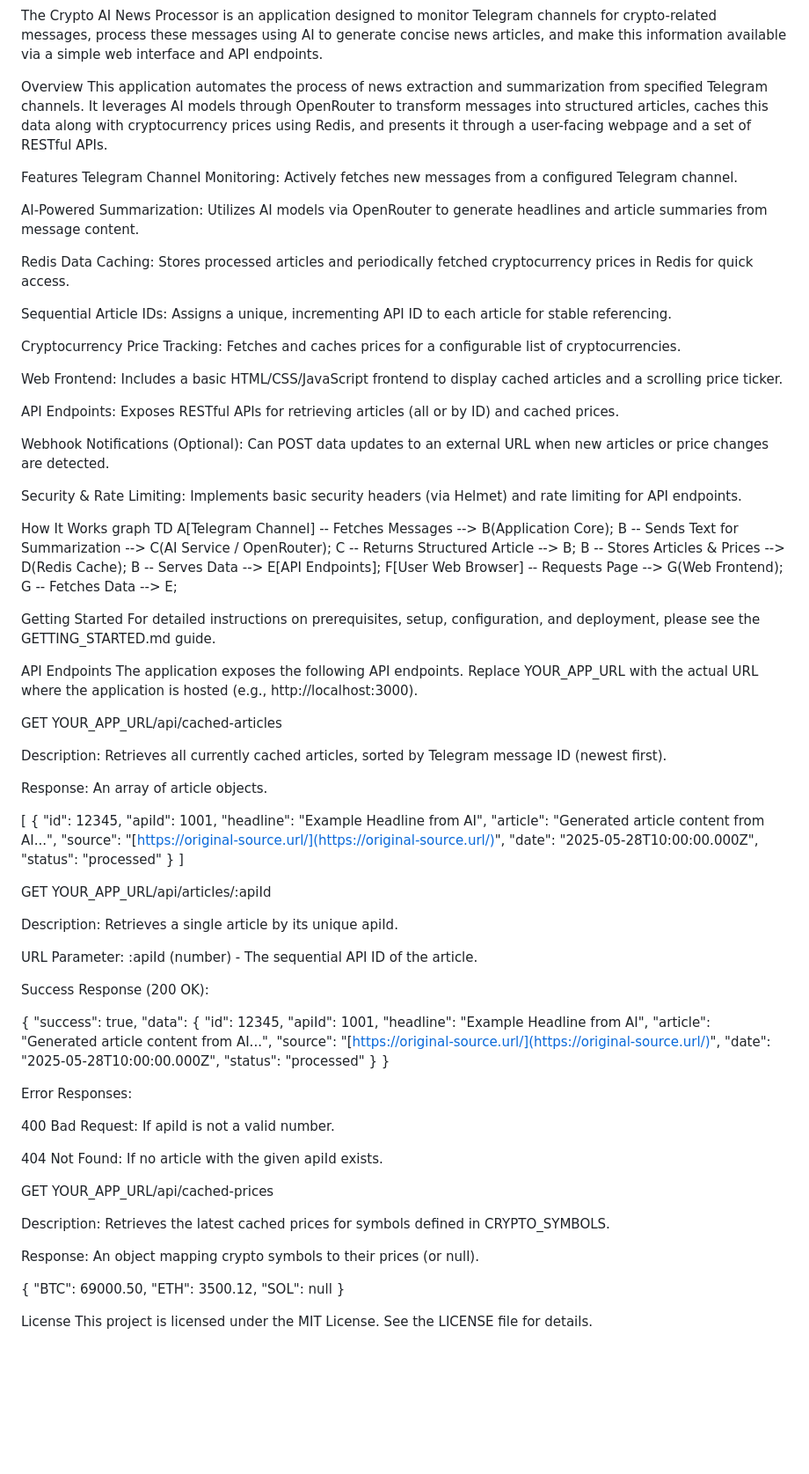
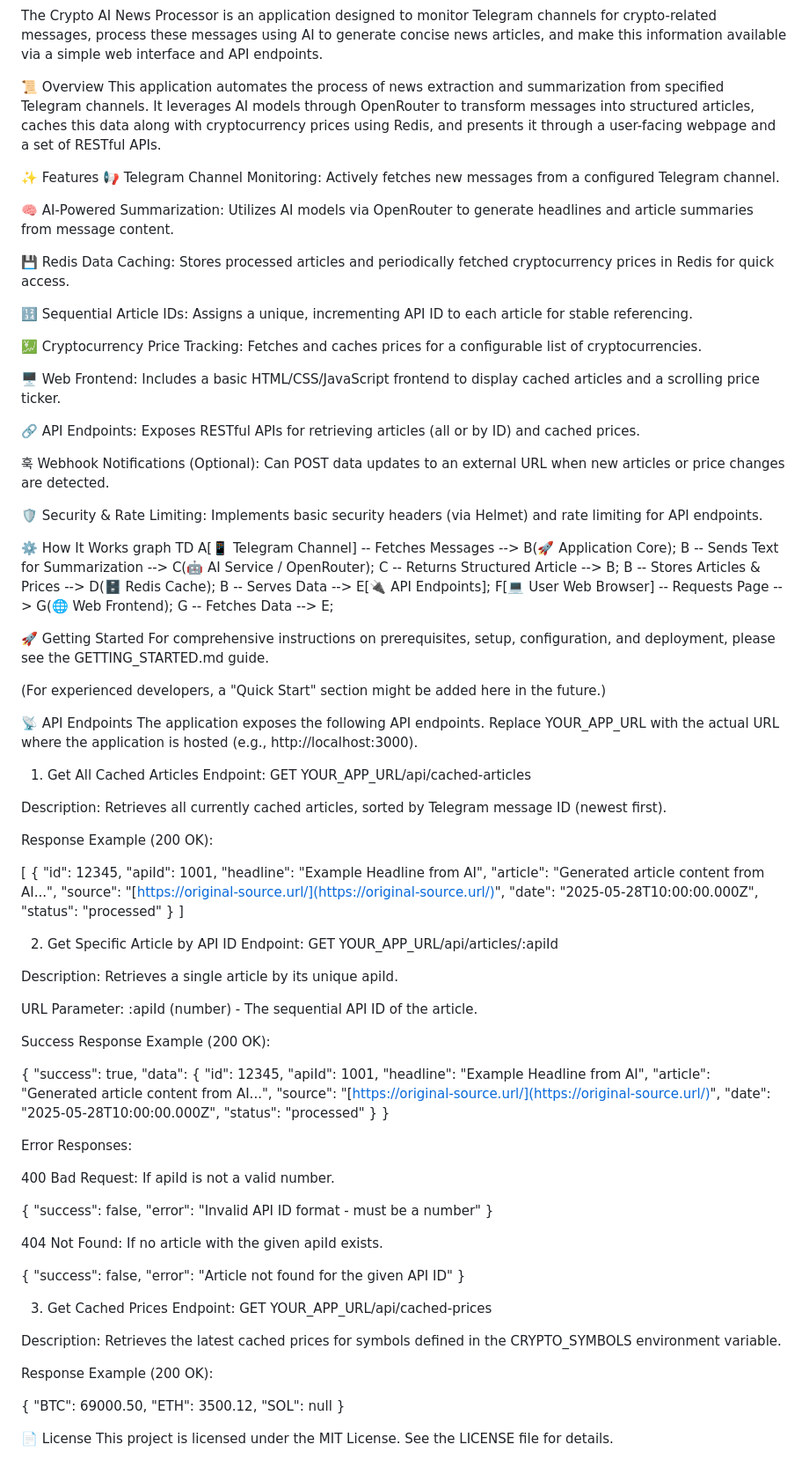
Before and after one commit to Phil-ivault/cryptoainews_processor, a Markdown page: README.md, the part around the change. Shown at 88% size. GitHub-like rendering; blank space fills up the shorter version.

```diff
--- a/README.md
+++ b/README.md
@@ -3,49 +3,52 @@ Version: 2.1.1
 
 The Crypto AI News Processor is an application designed to monitor Telegram channels for crypto-related messages, process these messages using AI to generate concise news articles, and make this information available via a simple web interface and API endpoints.
 
-Overview
+📜 Overview
 This application automates the process of news extraction and summarization from specified Telegram channels. It leverages AI models through OpenRouter to transform messages into structured articles, caches this data along with cryptocurrency prices using Redis, and presents it through a user-facing webpage and a set of RESTful APIs.
 
-Features
-Telegram Channel Monitoring: Actively fetches new messages from a configured Telegram channel.
+✨ Features
+📢 Telegram Channel Monitoring: Actively fetches new messages from a configured Telegram channel.
 
-AI-Powered Summarization: Utilizes AI models via OpenRouter to generate headlines and article summaries from message content.
+🧠 AI-Powered Summarization: Utilizes AI models via OpenRouter to generate headlines and article summaries from message content.
 
-Redis Data Caching: Stores processed articles and periodically fetched cryptocurrency prices in Redis for quick access.
+💾 Redis Data Caching: Stores processed articles and periodically fetched cryptocurrency prices in Redis for quick access.
 
-Sequential Article IDs: Assigns a unique, incrementing API ID to each article for stable referencing.
+🔢 Sequential Article IDs: Assigns a unique, incrementing API ID to each article for stable referencing.
 
-Cryptocurrency Price Tracking: Fetches and caches prices for a configurable list of cryptocurrencies.
+💹 Cryptocurrency Price Tracking: Fetches and caches prices for a configurable list of cryptocurrencies.
 
-Web Frontend: Includes a basic HTML/CSS/JavaScript frontend to display cached articles and a scrolling price ticker.
+🖥️ Web Frontend: Includes a basic HTML/CSS/JavaScript frontend to display cached articles and a scrolling price ticker.
 
-API Endpoints: Exposes RESTful APIs for retrieving articles (all or by ID) and cached prices.
+🔗 API Endpoints: Exposes RESTful APIs for retrieving articles (all or by ID) and cached prices.
 
-Webhook Notifications (Optional): Can POST data updates to an external URL when new articles or price changes are detected.
+훅 Webhook Notifications (Optional): Can POST data updates to an external URL when new articles or price changes are detected.
 
-Security & Rate Limiting: Implements basic security headers (via Helmet) and rate limiting for API endpoints.
+🛡️ Security & Rate Limiting: Implements basic security headers (via Helmet) and rate limiting for API endpoints.
 
-How It Works
+⚙️ How It Works
 graph TD
-    A[Telegram Channel] -- Fetches Messages --> B(Application Core);
-    B -- Sends Text for Summarization --> C(AI Service / OpenRouter);
+    A[📱 Telegram Channel] -- Fetches Messages --> B(🚀 Application Core);
+    B -- Sends Text for Summarization --> C(🤖 AI Service / OpenRouter);
     C -- Returns Structured Article --> B;
-    B -- Stores Articles & Prices --> D(Redis Cache);
-    B -- Serves Data --> E[API Endpoints];
-    F[User Web Browser] -- Requests Page --> G(Web Frontend);
+    B -- Stores Articles & Prices --> D(🗄️ Redis Cache);
+    B -- Serves Data --> E[🔌 API Endpoints];
+    F[💻 User Web Browser] -- Requests Page --> G(🌐 Web Frontend);
     G -- Fetches Data --> E;
 
-Getting Started
-For detailed instructions on prerequisites, setup, configuration, and deployment, please see the GETTING_STARTED.md guide.
+🚀 Getting Started
+For comprehensive instructions on prerequisites, setup, configuration, and deployment, please see the GETTING_STARTED.md guide.
 
-API Endpoints
+(For experienced developers, a "Quick Start" section might be added here in the future.)
+
+📡 API Endpoints
 The application exposes the following API endpoints. Replace YOUR_APP_URL with the actual URL where the application is hosted (e.g., http://localhost:3000).
 
-GET YOUR_APP_URL/api/cached-articles
+1. Get All Cached Articles
+Endpoint: GET YOUR_APP_URL/api/cached-articles
 
 Description: Retrieves all currently cached articles, sorted by Telegram message ID (newest first).
 
-Response: An array of article objects.
+Response Example (200 OK):
 
 [
   {
@@ -59,13 +62,14 @@ Response: An array of article objects.
   }
 ]
 
-GET YOUR_APP_URL/api/articles/:apiId
+2. Get Specific Article by API ID
+Endpoint: GET YOUR_APP_URL/api/articles/:apiId
 
 Description: Retrieves a single article by its unique apiId.
 
 URL Parameter: :apiId (number) - The sequential API ID of the article.
 
-Success Response (200 OK):
+Success Response Example (200 OK):
 
 {
   "success": true,
@@ -84,13 +88,18 @@ Error Responses:
 
 400 Bad Request: If apiId is not a valid number.
 
+{ "success": false, "error": "Invalid API ID format - must be a number" }
+
 404 Not Found: If no article with the given apiId exists.
 
-GET YOUR_APP_URL/api/cached-prices
+{ "success": false, "error": "Article not found for the given API ID" }
 
-Description: Retrieves the latest cached prices for symbols defined in CRYPTO_SYMBOLS.
+3. Get Cached Prices
+Endpoint: GET YOUR_APP_URL/api/cached-prices
 
-Response: An object mapping crypto symbols to their prices (or null).
+Description: Retrieves the latest cached prices for symbols defined in the CRYPTO_SYMBOLS environment variable.
+
+Response Example (200 OK):
 
 {
   "BTC": 69000.50,
@@ -98,5 +107,5 @@ Response: An object mapping crypto symbols to their prices (or null).
   "SOL": null
 }
 
-License
+📄 License
 This project is licensed under the MIT License. See the LICENSE file for details.
```
